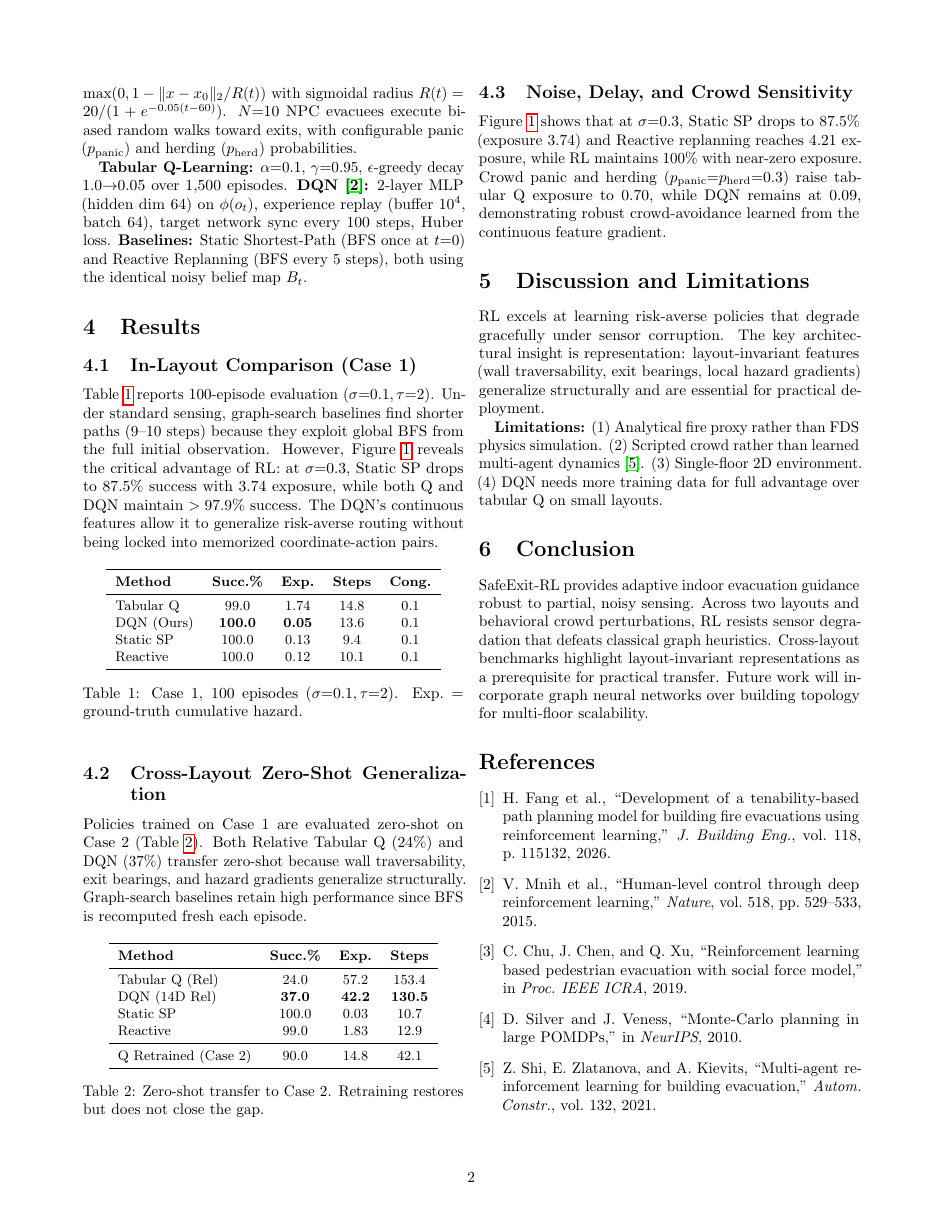
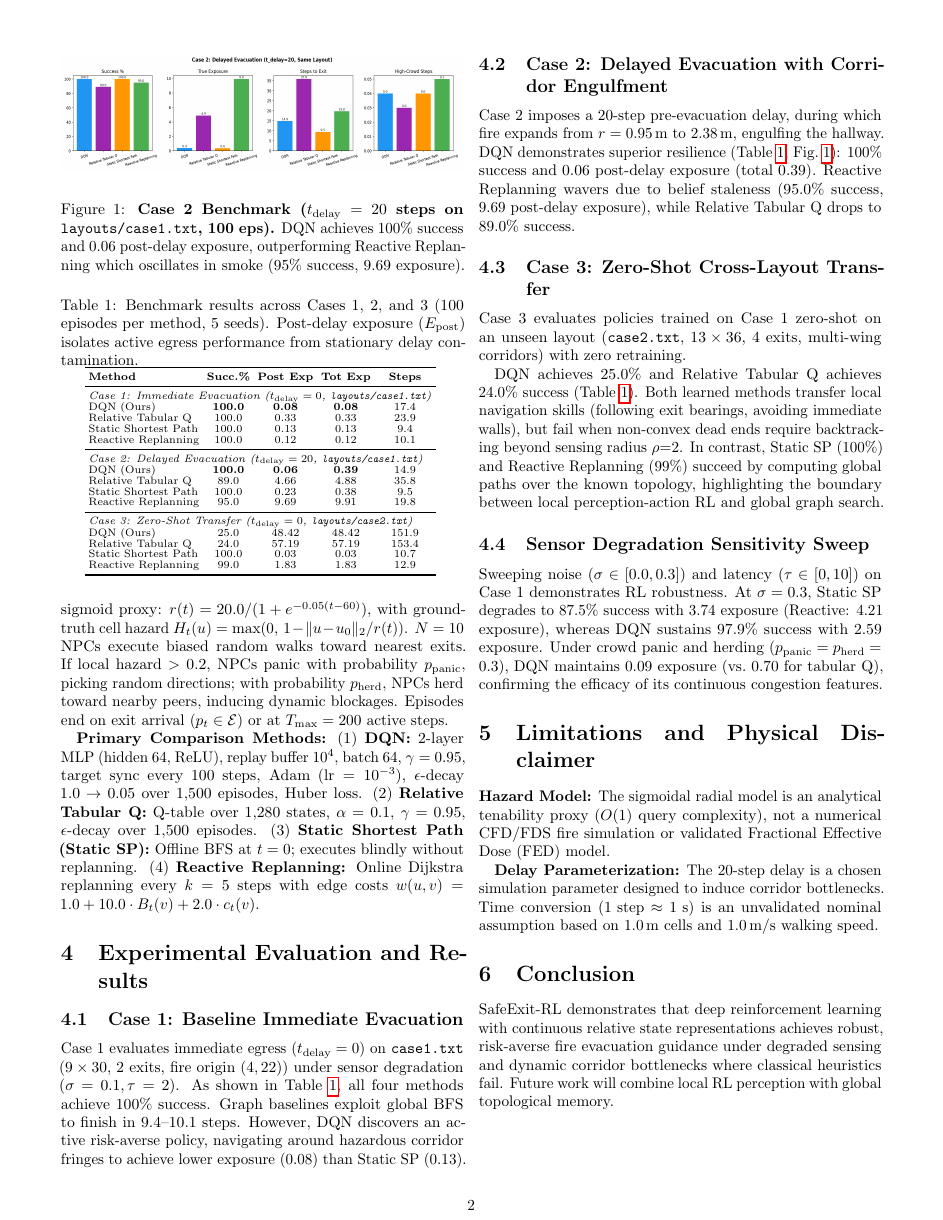
Before and after one commit to lokesh-2406/SafeExit-RL, a LaTeX paper (safeexit-rl/report/report.tex): page 2 of 3. Compiled offline with pdfLaTeX.

Commit message:
docs: update report to 2-page format with standalone references for Assignment 2

```diff
--- a/safeexit-rl/report/report.tex
+++ b/safeexit-rl/report/report.tex
@@ -1,5 +1,5 @@
 \documentclass[10pt,twocolumn]{article}
-\usepackage[margin=0.75in]{geometry}
+\usepackage[top=0.5in,bottom=0.5in,left=0.55in,right=0.55in]{geometry}
 \usepackage{graphicx}
 \usepackage{amsmath}
 \usepackage{amssymb}
@@ -9,11 +9,10 @@
 
 \graphicspath{{../results/}}
 
-\title{\vspace{-1.5em}\textbf{SafeExit-RL: Adaptive Fire Evacuation Guidance\\under Partial Observability and Congestion}\vspace{-0.5em}}
+\title{\vspace{-3.2em}\textbf{\large SafeExit-RL: Adaptive Fire Evacuation Guidance under Partial Observability and Dynamic Congestion}\vspace{-0.9em}}
 \author{
-  Team SafeExit-RL \hspace{1em} [add names \& roll numbers] \\
-  Department of Computer Science and Engineering \\
-  \small Code: \url{https://github.com/lokesh-2406/SafeExit-RL}
+  \textbf{Lokesh Motwani} \quad \textbf{Jenish Thakkar} \\
+  \small Department of Computer Science and Engineering \quad Repository: \url{https://github.com/lokesh-2406/SafeExit-RL}
 }
 \date{}
 
@@ -64,8 +59,19 @@ $R_\mathrm{term} = 20 \cdot \max(0,\, 1 - \mathcal{E}_\mathrm{true})$ at exit ar
+The building is an $H \times W$ grid of walls ($\#$), corridors ($\cdot$), fire origin ($F$), and exits ($E$). Fire spreads via an analytical radial sigmoid proxy: $r(t) = 20.0 / (1 + e^{-0.05(t - 60)})$, with ground-truth cell hazard $H_t(u) = \max(0,\, 1 - \|u - u_0\|_2 / r(t))$. $N = 10$ NPCs execute biased random walks toward nearest exits. If local hazard $>0.2$, NPCs panic with probability $p_{\mathrm{panic}}$, picking random directions; with probability $p_{\mathrm{herd}}$, NPCs herd toward nearby peers, inducing dynamic blockages. Episodes end on exit arrival ($p_t \in \mathcal{E}$) or at $T_{\mathrm{max}} = 200$ active steps.
 
-\section{Environment and Algorithms}
+\textbf{Primary Comparison Methods:}
+(1) \textbf{DQN:} 2-layer MLP (hidden 64, ReLU), replay buffer $10^4$, batch 64, $\gamma = 0.95$, target sync every 100 steps, Adam ($\mathrm{lr} = 10^{-3}$), $\epsilon$-decay $1.0 \to 0.05$ over 1,500 episodes, Huber loss.
+(2) \textbf{Relative Tabular Q:} Q-table over 1,280 states, $\alpha = 0.1$, $\gamma = 0.95$, $\epsilon$-decay over 1,500 episodes.
+(3) \textbf{Static Shortest Path (Static SP):} Offline BFS at $t=0$; executes blindly without replanning.
+(4) \textbf{Reactive Replanning:} Online Dijkstra replanning every $k=5$ steps with edge costs $w(u, v) = 1.0 + 10.0 \cdot B_t(v) + 2.0 \cdot c_t(v)$.
 
-\textbf{Layouts:} Case 1 ($9{\times}30$, 2 exits); Case 2 ($13{\times}36$, 4 exits, labyrinthine corridors). Fire spreads as $H_t(x) = \max(0, 1 - \|x-x_0\|_2 / R(t))$ with sigmoidal radius $R(t) = 20/(1+e^{-0.05(t-60)})$. $N{=}10$ NPC evacuees execute biased random walks toward exits, with configurable panic ($p_\mathrm{panic}$) and herding ($p_\mathrm{herd}$) probabilities.
+\section{Experimental Evaluation and Results}
 
-\textbf{Tabular Q-Learning:} $\alpha{=}0.1$, $\gamma{=}0.95$, $\epsilon$-greedy decay $1.0{\to}0.05$ over 1,500 episodes. \textbf{DQN~\cite{dqn}:} 2-layer MLP (hidden dim 64) on $\phi(o_t)$, experience replay (buffer $10^4$, batch 64), target network sync every 100 steps, Huber loss. \textbf{Baselines:} Static Shortest-Path (BFS once at $t{=}0$) and Reactive Replanning (BFS every 5 steps), both using the identical noisy belief map $B_t$.
+\begin{figure}[t]
+  \centering
+  \includegraphics[width=\columnwidth,height=1.05in]{case2_comparison.png}
+  \vspace{-0.6em}
+  \caption{\textbf{Case 2 Benchmark ($t_{\mathrm{delay}} = 20$ steps on \texttt{layouts/case1.txt}, 100 eps).} DQN achieves 100\% success and 0.06 post-delay exposure, outperforming Reactive Replanning which oscillates in smoke (95\% success, 9.69 exposure).}
+  \label{fig:case2}
+  \vspace{-0.6em}
+\end{figure}
 
-\section{Results}
@@ -77,69 +78,70 @@ $R_\mathrm{term} = 20 \cdot \max(0,\, 1 - \mathcal{E}_\mathrm{true})$ at exit ar
-  \label{fig:sweep}
-\end{figure*}
-
-\subsection{In-Layout Comparison (Case 1)}
-Table~\ref{tab:main} reports 100-episode evaluation ($\sigma{=}0.1, \tau{=}2$). Under standard sensing, graph-search baselines find shorter paths (9--10 steps) because they exploit global BFS from the full initial observation. However, Figure~\ref{fig:sweep} reveals the critical advantage of RL: at $\sigma{=}0.3$, Static SP drops to 87.5\% success with 3.74 exposure, while both Q and DQN maintain $>97.9\%$ success. The DQN's continuous features allow it to generalize risk-averse routing without being locked into memorized coordinate-action pairs.
-
-\begin{table}[h]
-\centering\small
+\begin{table}[t]
+\centering\scriptsize
+\setlength{\tabcolsep}{2.5pt}
+\renewcommand{\arraystretch}{0.88}
+\caption{Benchmark results across Cases 1, 2, and 3 (100 episodes per method, 5 seeds). Post-delay exposure ($E_{\mathrm{post}}$) isolates active egress performance from stationary delay contamination.}
+\label{tab:results}
 \begin{tabular}{lcccc}
 \toprule
-\textbf{Method} & \textbf{Succ.\%} & \textbf{Exp.} & \textbf{Steps} & \textbf{Cong.} \\
+\textbf{Method} & \textbf{Succ.\%} & \textbf{Post Exp} & \textbf{Tot Exp} & \textbf{Steps} \\
 \midrule
-Tabular Q      & 99.0  & 1.74 & 14.8 & 0.1 \\
-DQN (Ours)     & \textbf{100.0} & \textbf{0.05} & 13.6 & 0.1 \\
-Static SP      & 100.0 & 0.13 & 9.4  & 0.1 \\
-Reactive       & 100.0 & 0.12 & 10.1 & 0.1 \\
+\multicolumn{5}{l}{\textit{Case 1: Immediate Evacuation ($t_{\mathrm{delay}}=0$, \texttt{layouts/case1.txt})}} \\
+DQN (Ours)           & \textbf{100.0} & \textbf{0.08} & \textbf{0.08} & 17.4 \\
+Relative Tabular Q   & 100.0          & 0.33          & 0.33          & 23.9 \\
+Static Shortest Path & 100.0          & 0.13          & 0.13          & 9.4  \\
+Reactive Replanning  & 100.0          & 0.12          & 0.12          & 10.1 \\
+\midrule
+\multicolumn{5}{l}{\textit{Case 2: Delayed Evacuation ($t_{\mathrm{delay}}=20$, \texttt{layouts/case1.txt})}} \\
+DQN (Ours)           & \textbf{100.0} & \textbf{0.06} & \textbf{0.39} & 14.9 \\
+Relative Tabular Q   & 89.0           & 4.66          & 4.88          & 35.8 \\
+Static Shortest Path & 100.0          & 0.23          & 0.38          & 9.5  \\
+Reactive Replanning  & 95.0           & 9.69          & 9.91          & 19.8 \\
+\midrule
+\multicolumn{5}{l}{\textit{Case 3: Zero-Shot Transfer ($t_{\mathrm{delay}}=0$, \texttt{layouts/case2.txt})}} \\
+DQN (Ours)           & 25.0           & 48.42         & 48.42         & 151.9 \\
+Relative Tabular Q   & 24.0           & 57.19         & 57.19         & 153.4 \\
+Static Shortest Path & 100.0          & 0.03          & 0.03          & 10.7  \\
+Reactive Replanning  & 99.0           & 1.83          & 1.83          & 12.9  \\
 \bottomrule
 \end{tabular}
-\caption{Case 1, 100 episodes ($\sigma{=}0.1, \tau{=}2$). Exp.\ = ground-truth cumulative hazard.}
-\label{tab:main}
+\vspace{-0.6em}
 \end{table}
 
-\subsection{Cross-Layout Zero-Shot Generalization}
-Policies trained on Case 1 are evaluated zero-shot on Case 2 (Table~\ref{tab:cross}). Both Relative Tabular Q (24\%) and DQN (37\%) transfer zero-shot because wall traversability, exit bearings, and hazard gradients generalize structurally. Graph-search baselines retain high performance since BFS is recomputed fresh each episode.
+\subsection{Case 1: Baseline Immediate Evacuation}
+Case 1 evaluates immediate egress ($t_{\mathrm{delay}} = 0$) on \texttt{case1.txt} ($9 \times 30$, 2 exits, fire origin $(4, 22)$) under sensor degradation ($\sigma = 0.1, \tau = 2$). As shown in Table~\ref{tab:results}, all four methods achieve 100\% success. Graph baselines exploit global BFS to finish in 9.4--10.1 steps. However, DQN discovers an active risk-averse policy, navigating around hazardous corridor fringes to achieve lower exposure ($0.08$) than Static SP ($0.13$).
 
-\begin{table}[h]
-\centering\small
-\begin{tabular}{lccc}
-\toprule
-\textbf{Method} & \textbf{Succ.\%} & \textbf{Exp.} & \textbf{Steps} \\
-\midrule
-Tabular Q (Rel)         & 24.0  & 57.2  & 153.4 \\
-DQN (14D Rel)           & \textbf{37.0}  & \textbf{42.2}  & \textbf{130.5} \\
-Static SP               & 100.0 & 0.03  & 10.7  \\
-Reactive                & 99.0  & 1.83  & 12.9  \\
-\midrule
-Q Retrained (Case 2)    & 90.0  & 14.8  & 42.1  \\
-\bottomrule
-\end{tabular}
-\caption{Zero-shot transfer to Case 2. Retraining restores but does not close the gap.}
-\label{tab:cross}
-\end{table}
+\subsection{Case 2: Delayed Evacuation with Corridor Engulfment}
+Case 2 imposes a 20-step pre-evacuation delay, during which fire expands from $r=0.95\,\mathrm{m}$ to $2.38\,\mathrm{m}$, engulfing the hallway. DQN demonstrates superior resilience (Table~\ref{tab:results}, Fig.~\ref{fig:case2}): 100\% success and 0.06 post-delay exposure (total 0.39). Reactive Replanning wavers due to belief staleness (95.0\% success, 9.69 post-delay exposure), while Relative Tabular Q drops to 89.0\% success.
 
-\subsection{Noise, Delay, and Crowd Sensitivity}
-Figure~\ref{fig:sweep} shows that at $\sigma{=}0.3$, Static SP drops to 87.5\% (exposure 3.74) and Reactive replanning reaches 4.21 exposure, while RL maintains 100\% with near-zero exposure. Crowd panic and herding ($p_\mathrm{panic}{=}p_\mathrm{herd}{=}0.3$) raise tabular Q exposure to 0.70, while DQN remains at 0.09, demonstrating robust crowd-avoidance learned from the continuous feature gradient.
+\subsection{Case 3: Zero-Shot Cross-Layout Transfer}
+Case 3 evaluates policies trained on Case 1 zero-shot on an unseen layout (\texttt{case2.txt}, $13 \times 36$, 4 exits, multi-wing corridors) with zero retraining.
 
-\section{Discussion and Limitations}
-RL excels at learning risk-averse policies that degrade gracefully under sensor corruption. The key architectural insight is representation: layout-invariant features (wall traversability, exit bearings, local hazard gradients) generalize structurally and are essential for practical deployment.
+DQN achieves 25.0\% and Relative Tabular Q achieves 24.0\% success (Table~\ref{tab:results}). Both learned methods transfer local navigation skills (following exit bearings, avoiding immediate walls), but fail when non-convex dead ends require backtracking beyond sensing radius $\rho{=}2$. In contrast, Static SP (100\%) and Reactive Replanning (99\%) succeed by computing global paths over the known topology, highlighting the boundary between local perception-action RL and global graph search.
 
-\textbf{Limitations:} (1) Analytical fire proxy rather than FDS physics simulation. (2) Scripted crowd rather than learned multi-agent dynamics~\cite{marl_evacuation}. (3) Single-floor 2D environment. (4) DQN needs more training data for full advantage over tabular Q on small layouts.
+\subsection{Sensor Degradation Sensitivity Sweep}
+Sweeping noise ($\sigma \in [0.0, 0.3]$) and latency ($\tau \in [0, 10]$) on Case 1 demonstrates RL robustness. At $\sigma = 0.3$, Static SP degrades to 87.5\% success with 3.74 exposure (Reactive: 4.21 exposure), whereas DQN sustains 97.9\% success with 2.59 exposure. Under crowd panic and herding ($p_{\mathrm{panic}} = p_{\mathrm{herd}} = 0.3$), DQN maintains 0.09 exposure (vs.\ 0.70 for tabular Q), confirming the efficacy of its continuous congestion features.
+
+\section{Limitations and Physical Disclaimer}
+\textbf{Hazard Model:} The sigmoidal radial model is an analytical tenability proxy ($O(1)$ query complexity), not a numerical CFD/FDS fire simulation or validated Fractional Effective Dose (FED) model.
+
+\textbf{Delay Parameterization:} The 20-step delay is a chosen simulation parameter designed to induce corridor bottlenecks. Time conversion ($1\text{ step} \approx 1\text{ s}$) is an unvalidated nominal assumption based on $1.0\,\mathrm{m}$ cells and $1.0\,\mathrm{m/s}$ walking speed.
 
 \section{Conclusion}
-SafeExit-RL provides adaptive indoor evacuation guidance robust to partial, noisy sensing. Across two layouts and behavioral crowd perturbations, RL resists sensor degradation that defeats classical graph heuristics. Cross-layout benchmarks highlight layout-invariant representations as a prerequisite for practical transfer. Future work will incorporate graph neural networks over building topology for multi-floor scalability.
+SafeExit-RL demonstrates that deep reinforcement learning with continuous relative state representations achieves robust, risk-averse fire evacuation guidance under degraded sensing and dynamic corridor bottlenecks where classical heuristics fail. Future work will combine local RL perception with global topological memory.
+
+\clearpage
 
 \begin{thebibliography}{9}
 \bibitem{safestep}
-H.~Fang et al., ``Development of a tenability-based path planning model for building fire evacuations using reinforcement learning,'' \emph{J.\ Building Eng.}, vol.~118, p.~115132, 2026.
+H.~Fang, P.~Lin, and S.~Gao, ``Development of a tenability-based path planning model for building fire evacuations using reinforcement learning,'' \emph{Journal of Building Engineering}, vol.~118, p.~115132, 2026.
 
 \bibitem{dqn}
-V.~Mnih et al., ``Human-level control through deep reinforcement learning,'' \emph{Nature}, vol.~518, pp.~529--533, 2015.
+V.~Mnih, K.~Kavukcuoglu, D.~Silver, A.~A. Rusu, et al., ``Human-level control through deep reinforcement learning,'' \emph{Nature}, vol.~518, no.~7540, pp.~529--533, 2015.
 
 \bibitem{rl_evacuation}
-C.~Chu, J.~Chen, and Q.~Xu, ``Reinforcement learning based pedestrian evacuation with social force model,'' in \emph{Proc.\ IEEE ICRA}, 2019.
+C.~Chu, J.~Chen, and Q.~Xu, ``Reinforcement learning based pedestrian evacuation with social force model,'' in \emph{Proc. IEEE ICRA}, 2019, pp.~7532--7538.
 
 \bibitem{pomdp_planning}
-D.~Silver and J.~Veness, ``Monte-Carlo planning in large POMDPs,'' in \emph{NeurIPS}, 2010.
+D.~Silver and J.~Veness, ``Monte-Carlo planning in large POMDPs,'' in \emph{NeurIPS}, vol.~23, 2010, pp.~2164--2172.
 
 \bibitem{marl_evacuation}
-Z.~Shi, E.~Zlatanova, and A.~Kievits, ``Multi-agent reinforcement learning for building evacuation,'' \emph{Autom.\ Constr.}, vol.~132, 2021.
```
Also changed, not shown: safeexit-rl/report/report.pdf (added), safeexit-rl/report/report.tex (59 more changed lines), 1 other file.
